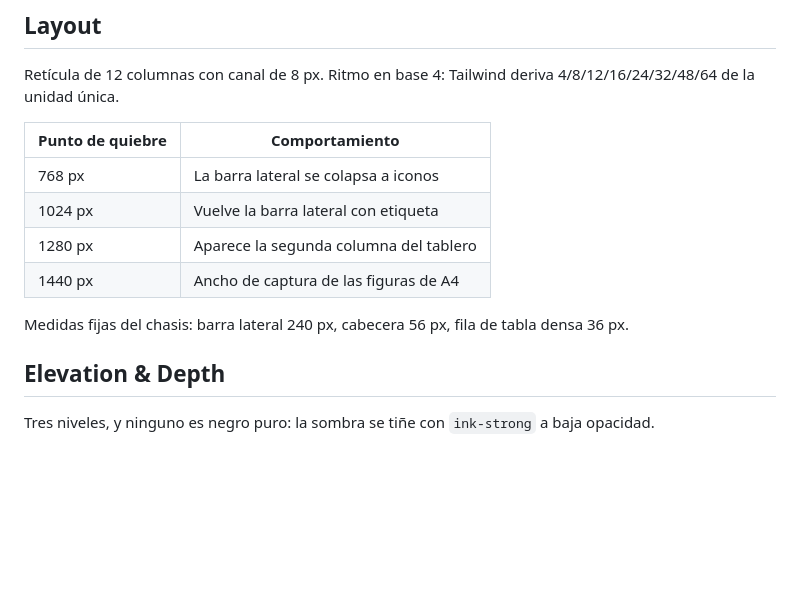
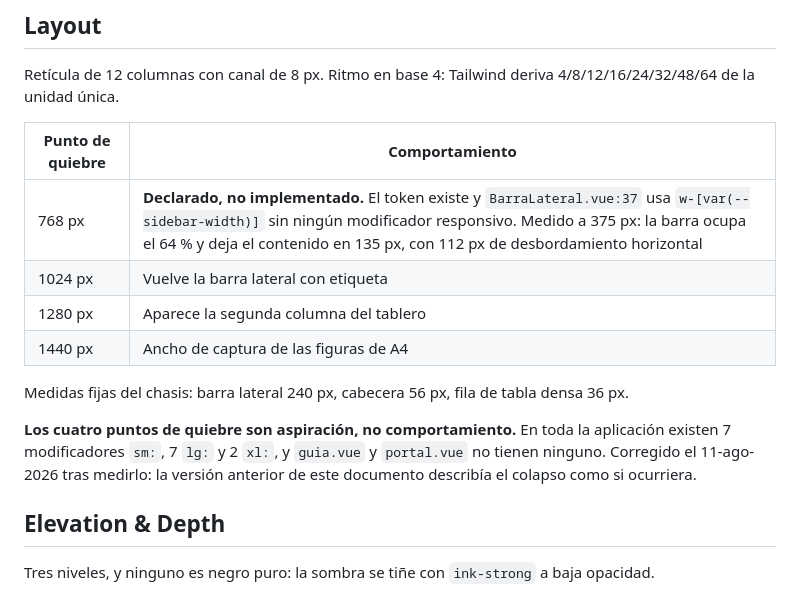
Before and after one commit to ArthurZizumbo/karisma-data, a Markdown page: DESIGN.md, the part around the change. Rendered like a GitHub page; blank space fills up the shorter version.

Commit message:
docs(UX): corrige DESIGN.md, los puntos de quiebre eran aspiracion
La version anterior afirmaba que a 768 px la barra lateral se colapsa a iconos.
Es falso y lo confirmo la medicion: BarraLateral.vue:37 usa la variable de ancho
sin un solo modificador responsivo, y a 375 px la barra se queda con el 64 % del
viewport dejando el contenido en 135 px, con 112 px de desbordamiento horizontal.

Documente la intencion del token como si fuera comportamiento. El documento ahora
declara los cuatro puntos de quiebre como aspiracion y da el numero de
modificadores responsivos que existen de verdad en la aplicacion: 7 sm, 7 lg y 2
xl, ninguno en guia.vue ni en portal.vue.

```diff
--- a/DESIGN.md
+++ b/DESIGN.md
@@ -200,12 +200,17 @@ de la unidad única.
 
 | Punto de quiebre | Comportamiento |
 |---|---|
-| 768 px | La barra lateral se colapsa a iconos |
+| 768 px | **Declarado, no implementado.** El token existe y `BarraLateral.vue:37` usa `w-[var(--sidebar-width)]` sin ningún modificador responsivo. Medido a 375 px: la barra ocupa el 64 % y deja el contenido en 135 px, con 112 px de desbordamiento horizontal |
 | 1024 px | Vuelve la barra lateral con etiqueta |
 | 1280 px | Aparece la segunda columna del tablero |
 | 1440 px | Ancho de captura de las figuras de A4 |
 
 Medidas fijas del chasis: barra lateral 240 px, cabecera 56 px, fila de tabla densa 36 px.
+
+**Los cuatro puntos de quiebre son aspiración, no comportamiento.** En toda la aplicación existen
+7 modificadores `sm:`, 7 `lg:` y 2 `xl:`, y `guia.vue` y `portal.vue` no tienen ninguno. Corregido
+el 11-ago-2026 tras medirlo: la versión anterior de este documento describía el colapso como si
+ocurriera.
 
 ## Elevation & Depth
 
```
